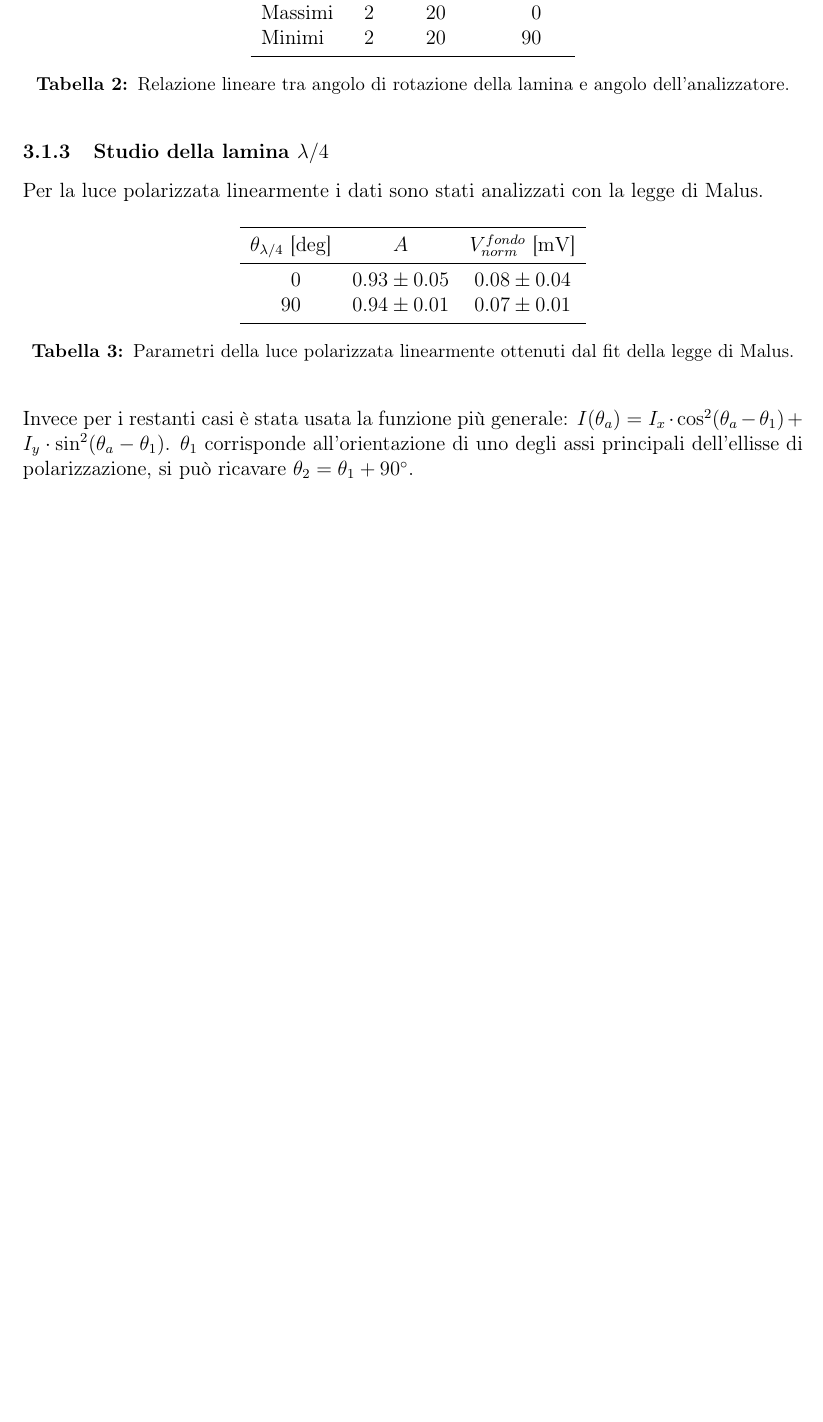
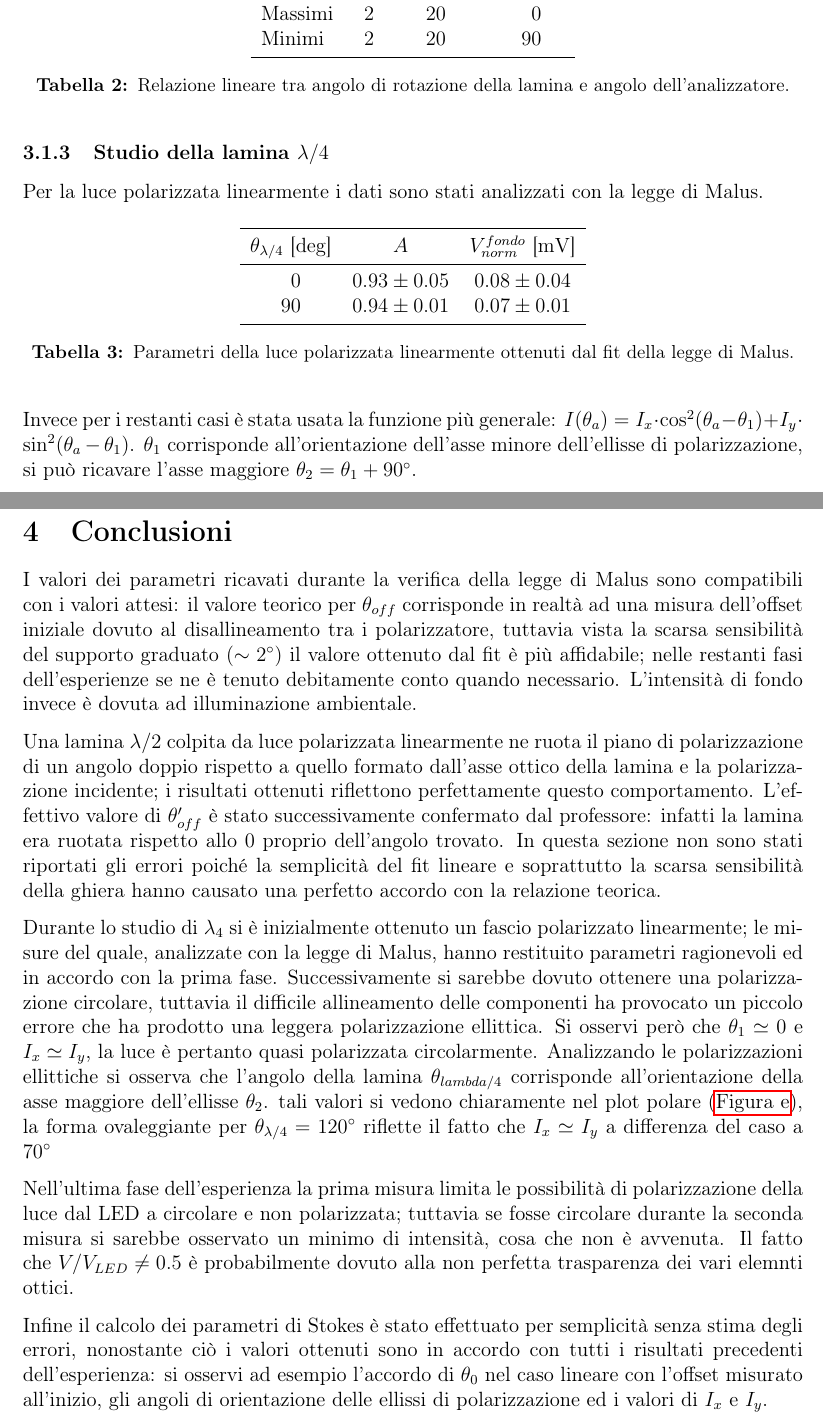
Before and after one commit to Basicnickname/Progetto-Lab-3, a LaTeX document (relazioni/Nona Esperienza/esperienza9.tex): part of page 3 of 6 before the commit and two parts of pages 3 and 7 of 7 after it, the two joined at a grey line, cut so that both start at the same text, the shorter picture padded with empty space. Compiled offline with pdfLaTeX.

Commit message:
9.6 - fine bozze

```diff
--- a/relazioni/Nona Esperienza/esperienza9.tex
+++ b/relazioni/Nona Esperienza/esperienza9.tex
@@ -154,7 +154,7 @@ Per la luce polarizzata linearmente i dati sono stati analizzati con la legge di
 \end {table}
 
 Invece per i restanti casi è stata usata la funzione più generale: $I(\theta_a) = I_x \cdot \cos^2(\theta_a - \theta_1) + I_y \cdot \sin^2(\theta_a - \theta_1)$.
-$\theta_1$ corrisponde all'orientazione di uno degli assi principali dell'ellisse di polarizzazione, si può ricavare $\theta_2 = \theta_1 + 90^\circ$.
+$\theta_1$ corrisponde all'orientazione dell'asse minore dell'ellisse di polarizzazione, si può ricavare l'asse maggiore $\theta_2 = \theta_1 + 90^\circ$.
 \begin{table}[H]
     \centering
     \begin{tabular}{
@@ -287,10 +286,22 @@ Si è verificato che tali valori non variano né con $\theta_{\lambda/4} = 45^\c
     \label{fig:3}
 \end{figure}
 
+\section{Conclusioni}
+I valori dei parametri ricavati durante la verifica della legge di Malus sono compatibili con i valori attesi: il valore teorico per $\theta_{off}$ corrisponde in realtà ad una misura
+dell'offset iniziale dovuto al disallineamento tra i polarizzatore, tuttavia vista la scarsa sensibilità del supporto graduato ($\sim 2^\circ$) il valore ottenuto dal fit è più affidabile; nelle restanti fasi dell'esperienze se ne è tenuto debitamente conto quando necessario.
+L'intensità di fondo invece è dovuta ad illuminazione ambientale.
 
+Una lamina $\lambda/2$ colpita da luce polarizzata linearmente ne ruota il piano di polarizzazione di un angolo doppio rispetto a quello formato dall'asse ottico della lamina e la polarizzazione incidente; i risultati ottenuti riflettono perfettamente questo comportamento.
+L'effettivo valore di $\theta_{off}'$ è stato successivamente confermato dal professore: infatti la lamina era ruotata rispetto allo 0 proprio dell'angolo trovato.
+In questa sezione non sono stati riportati gli errori poiché la semplicità del fit lineare e soprattutto la scarsa sensibilità della ghiera hanno causato una perfetto accordo con la relazione teorica.
 
+Durante lo studio di $\lambda_4$ si è inizialmente ottenuto un fascio polarizzato linearmente; le misure del quale, analizzate con la legge di Malus, hanno restituito parametri ragionevoli ed in accordo con la prima fase.
+Successivamente si sarebbe dovuto ottenere una polarizzazione circolare, tuttavia il difficile allineamento delle componenti ha provocato un piccolo errore che ha prodotto una leggera polarizzazione ellittica. Si osservi però che $\theta_1 \simeq 0$ e $I_x \simeq I_y$, la luce è pertanto quasi polarizzata circolarmente.
+Analizzando le polarizzazioni ellittiche si osserva che l'angolo della lamina $\theta_{lambda/4}$ corrisponde all'orientazione della asse maggiore dell'ellisse $\theta_2$. tali valori si vedono chiaramente nel plot polare (\autoref{sub@fig:3.5}), la forma ovaleggiante per $\theta_{\lambda/4}=120^{\circ}$ riflette il fatto che $I_x \simeq I_y$ a differenza del caso a $70^{\circ}$
 
+Nell'ultima fase dell'esperienza la prima misura limita le possibilità di polarizzazione della luce dal LED a circolare e non polarizzata; tuttavia se fosse circolare durante la seconda misura si sarebbe osservato un minimo di intensità, cosa che non è avvenuta.
+Il fatto che $V/V_{LED} \neq 0.5$ è probabilmente dovuto alla non perfetta trasparenza dei vari elemnti ottici.
 
-
+Infine il calcolo dei parametri di Stokes è stato effettuato per semplicità senza stima degli errori, nonostante ciò i valori ottenuti sono in accordo con tutti i risultati precedenti dell'esperienza: si osservi ad esempio l'accordo di $\theta_0$ nel caso lineare con l'offset misurato all'inizio, gli angoli di orientazione delle ellissi di polarizzazione ed i valori di $I_x$ e $I_y$.
 
 \end{document}
```
Also changed, not shown: relazioni/Nona Esperienza/Grafico_lamina_lambda4_polare.png, relazioni/Nona Esperienza/out/esperienza9.pdf, relazioni/Nona Esperienza/esperienza9.tex (7 more changed lines).
